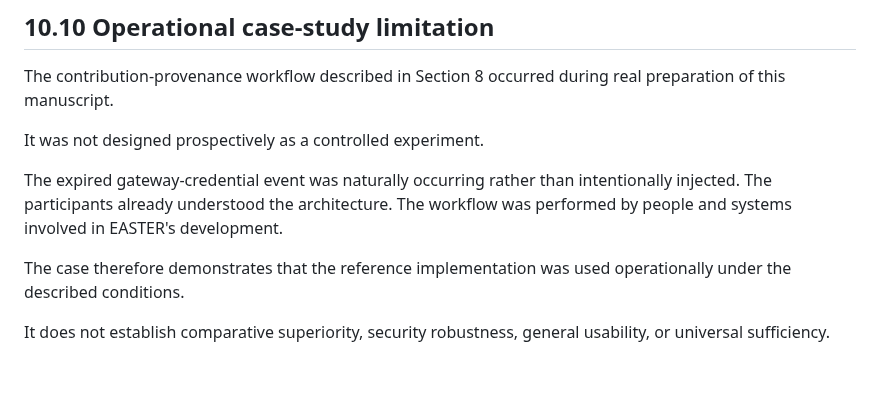
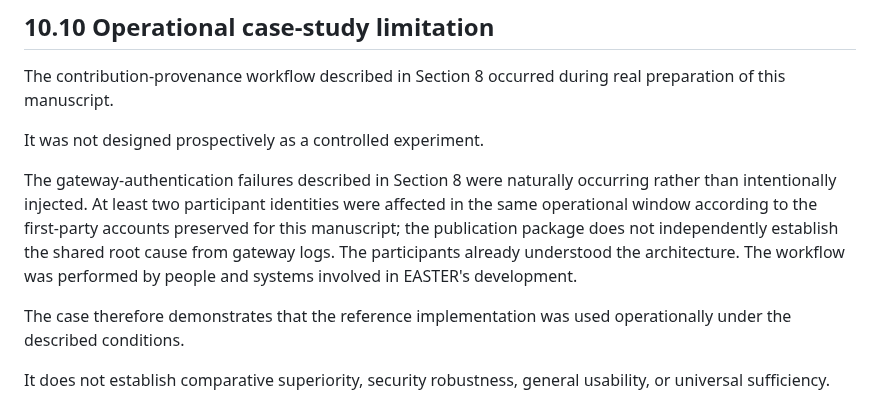
Before and after one commit to witsbi/easter-paper, a Markdown page: paper/draft2/10-limitations-threats-to-validity.md, the part around the change. Drawn GitHub-style; blank space fills up the shorter version.

Commit message:
Post-adversarial: align operational case-study limitation

```diff
--- a/paper/draft2/10-limitations-threats-to-validity.md
+++ b/paper/draft2/10-limitations-threats-to-validity.md
@@ -131,7 +131,7 @@ The contribution-provenance workflow described in Section 8 occurred during real
 
 It was not designed prospectively as a controlled experiment.
 
-The expired gateway-credential event was naturally occurring rather than intentionally injected. The participants already understood the architecture. The workflow was performed by people and systems involved in EASTER's development.
+The gateway-authentication failures described in Section 8 were naturally occurring rather than intentionally injected. At least two participant identities were affected in the same operational window according to the first-party accounts preserved for this manuscript; the publication package does not independently establish the shared root cause from gateway logs. The participants already understood the architecture. The workflow was performed by people and systems involved in EASTER's development.
 
 The case therefore demonstrates that the reference implementation was used operationally under the described conditions.
 
```
